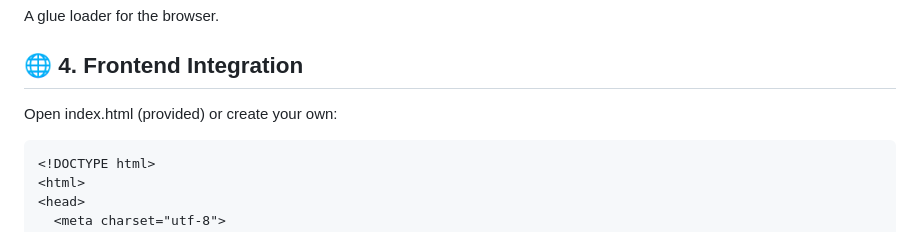
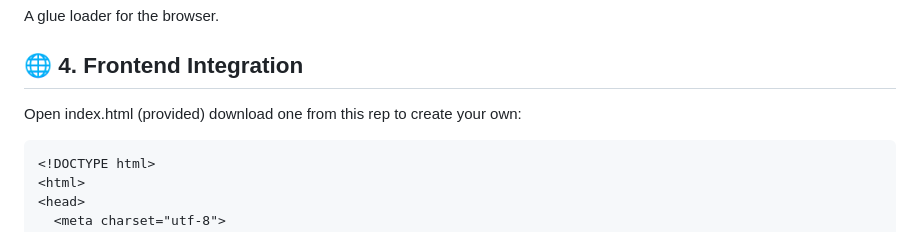
Before and after one commit to Oleg-Niki/Learn-Cpp, a Markdown page: README.md, the part around the change. Drawn GitHub-style.

````diff
--- a/README.md
+++ b/README.md
@@ -72,7 +72,7 @@ elevator_sim.js
 A glue loader for the browser.
 
 ## 🌐 4. Frontend Integration
-Open index.html (provided) or create your own:
+Open index.html (provided) download one from this rep to create your own:
 
 ```
 <!DOCTYPE html>
````
